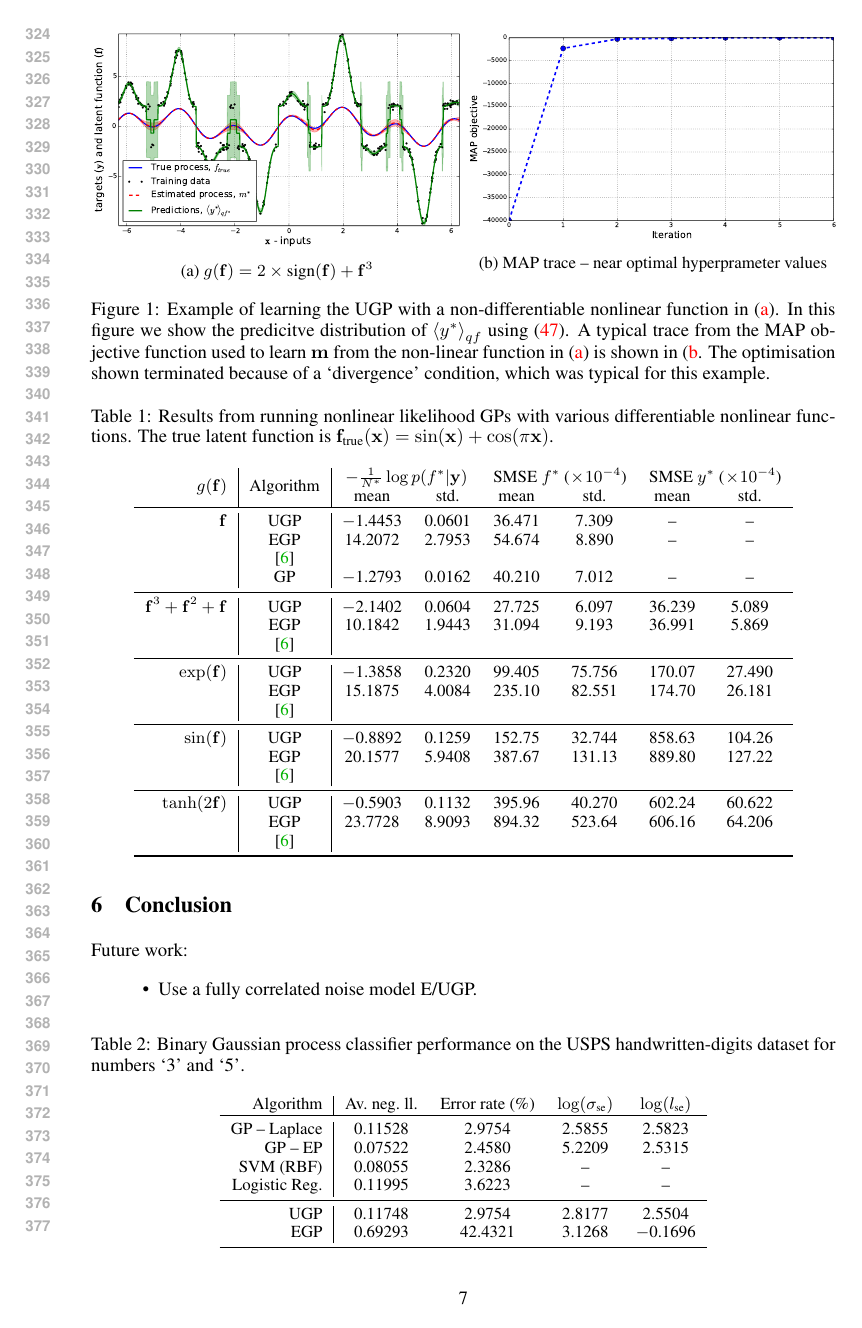
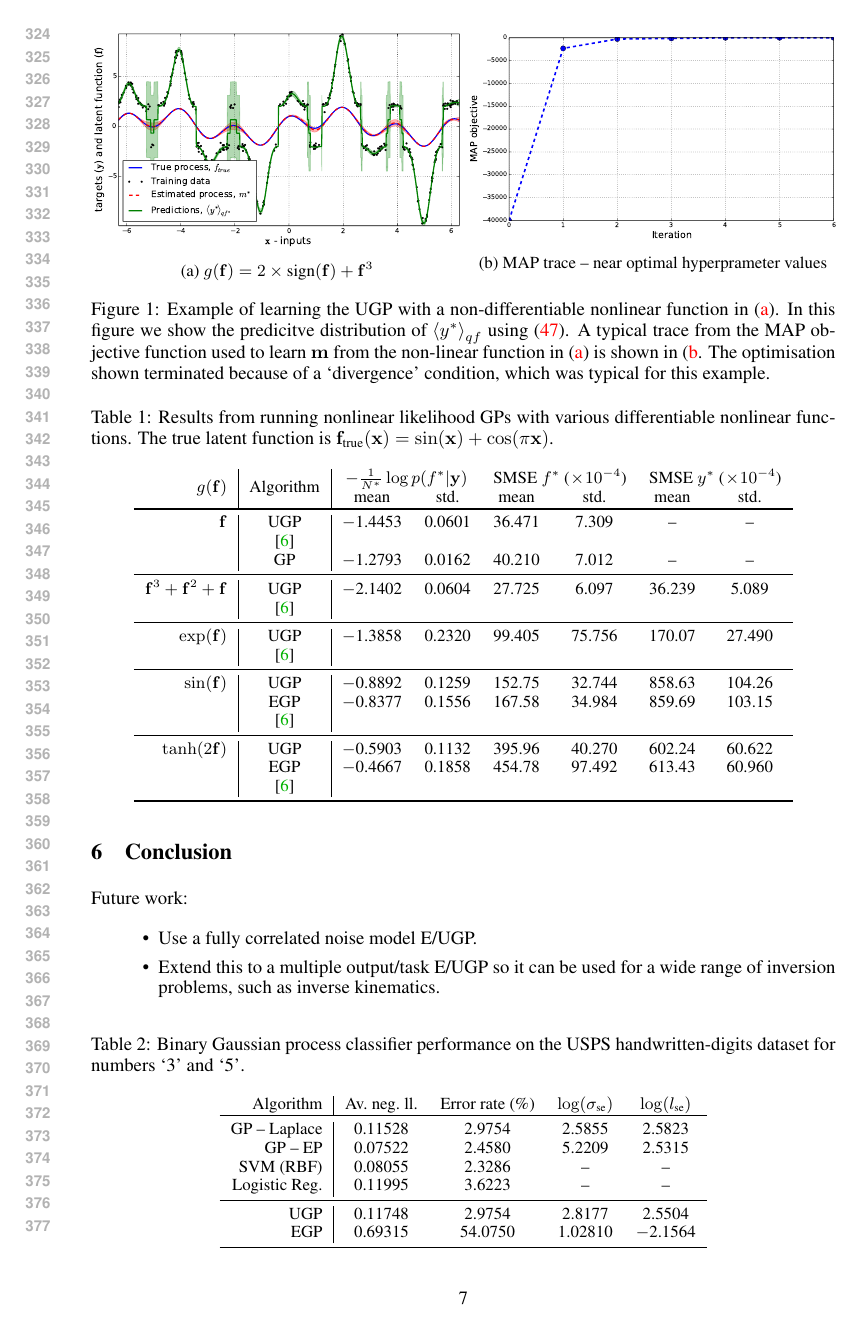
Before and after one commit to dsteinberg/nips2014paper, a LaTeX paper (nips2014lin.tex): page 7 of 8. Compiled offline with pdfLaTeX.

Commit message:
some results changed - error with taylor lin

```diff
--- a/nips2014lin.tex
+++ b/nips2014lin.tex
@@ -648,32 +648,34 @@ Experimental setup:
         \toprule
         $\lstate$
             & UGP & $-$1.4453 & 0.0601 & 36.471 & 7.309 & -- & -- \\
-            & EGP & 14.2072 & 2.7953 & 54.674 & 8.890 & -- & -- \\
+            %& EGP & 14.2072 & 2.7953 & 54.674 & 8.890 & -- & -- \\
             & \cite{Opper2009} \\
             & GP & $-$1.2793 & 0.0162 & 40.210 & 7.012 & -- & -- \\
         \midrule
         $\lstate^3 + \lstate^2 + \lstate$
             & UGP & $-$2.1402 & 0.0604 & 27.725 & 6.097 & 36.239
                 & 5.089 \\
-            & EGP & 10.1842 & 1.9443 & 31.094 & 9.193 & 36.991 & 5.869 \\
+            %& EGP & 10.1842 & 1.9443 & 31.094 & 9.193 & 36.991 & 5.869 \\
             & \cite{Opper2009} \\
         \midrule
         $\exp\!\brac{\lstate}$
             & UGP & $-$1.3858 & 0.2320 & 99.405 & 75.756 & 170.07
                 & 27.490 \\
-            & EGP & 15.1875 & 4.0084 & 235.10 & 82.551 & 174.70 & 26.181 \\
+            %& EGP & 15.1875 & 4.0084 & 235.10 & 82.551 & 174.70 & 26.181 \\
             & \cite{Opper2009} \\
         \midrule
         $\sin\!\brac{\lstate}$
             & UGP & $-$0.8892 & 0.1259 & 152.75 & 32.744 & 858.63
                 & 104.26 \\
-            & EGP & 20.1577 & 5.9408 & 387.67 & 131.13 & 889.80 & 127.22 \\
+            %& EGP & 20.1577 & 5.9408 & 387.67 & 131.13 & 889.80 & 127.22 \\
+            & EGP & $-$0.8377 & 0.1556 & 167.58 & 34.984 & 859.69 & 103.15 \\
             & \cite{Opper2009} \\
         \midrule
         $\tanh\!\brac{2\lstate}$
             & UGP & $-$0.5903 & 0.1132 & 395.96 & 40.270 & 602.24
                 & 60.622 \\
-            & EGP & 23.7728 & 8.9093 & 894.32 & 523.64 & 606.16 & 64.206 \\
+            %& EGP & 23.7728 & 8.9093 & 894.32 & 523.64 & 606.16 & 64.206 \\
+            & EGP & $-$0.4667 & 0.1858 & 454.78 & 97.492 & 613.43 & 60.960 \\
             & \cite{Opper2009} \\
         \bottomrule
     \end{tabular}
@@ -713,7 +715,8 @@ scale $l_\text{se}$ is used for the Gaussian processes in this experiment.
         Logistic Reg. & 0.11995 & 3.6223 & -- & -- \\
         \midrule
         UGP & 0.11748 & 2.9754 &  2.8177 & 2.5504 \\
-        EGP & 0.69293 & 42.4321 & 3.1268 & $-$0.1696 \\
+        %EGP & 0.69293 & 42.4321 & 3.1268 & $-$0.1696 \\
+        EGP & 0.69315 & 54.0750 & 1.02810 & $-$2.1564 \\
         \bottomrule
     \end{tabular}
 \end{table}
```
